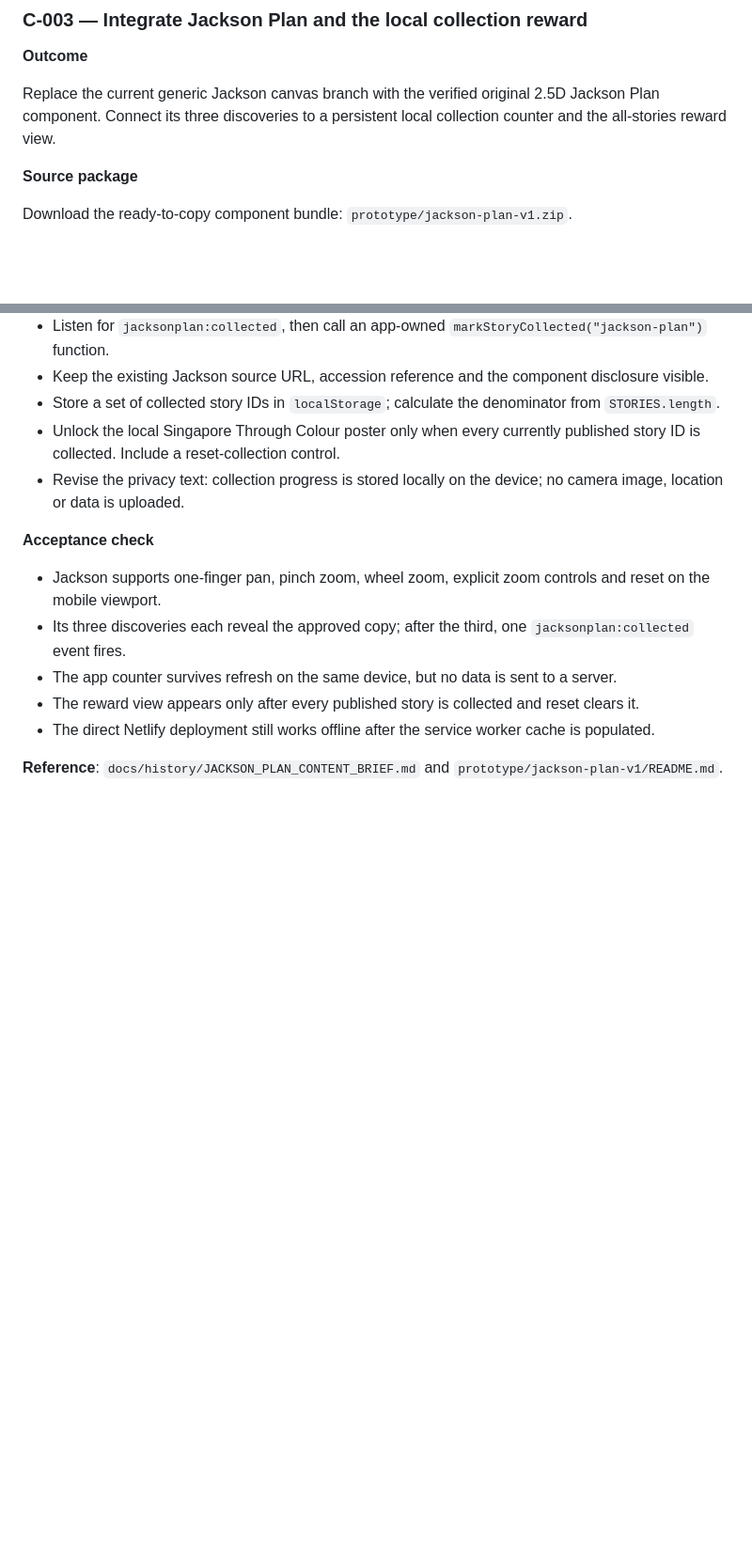
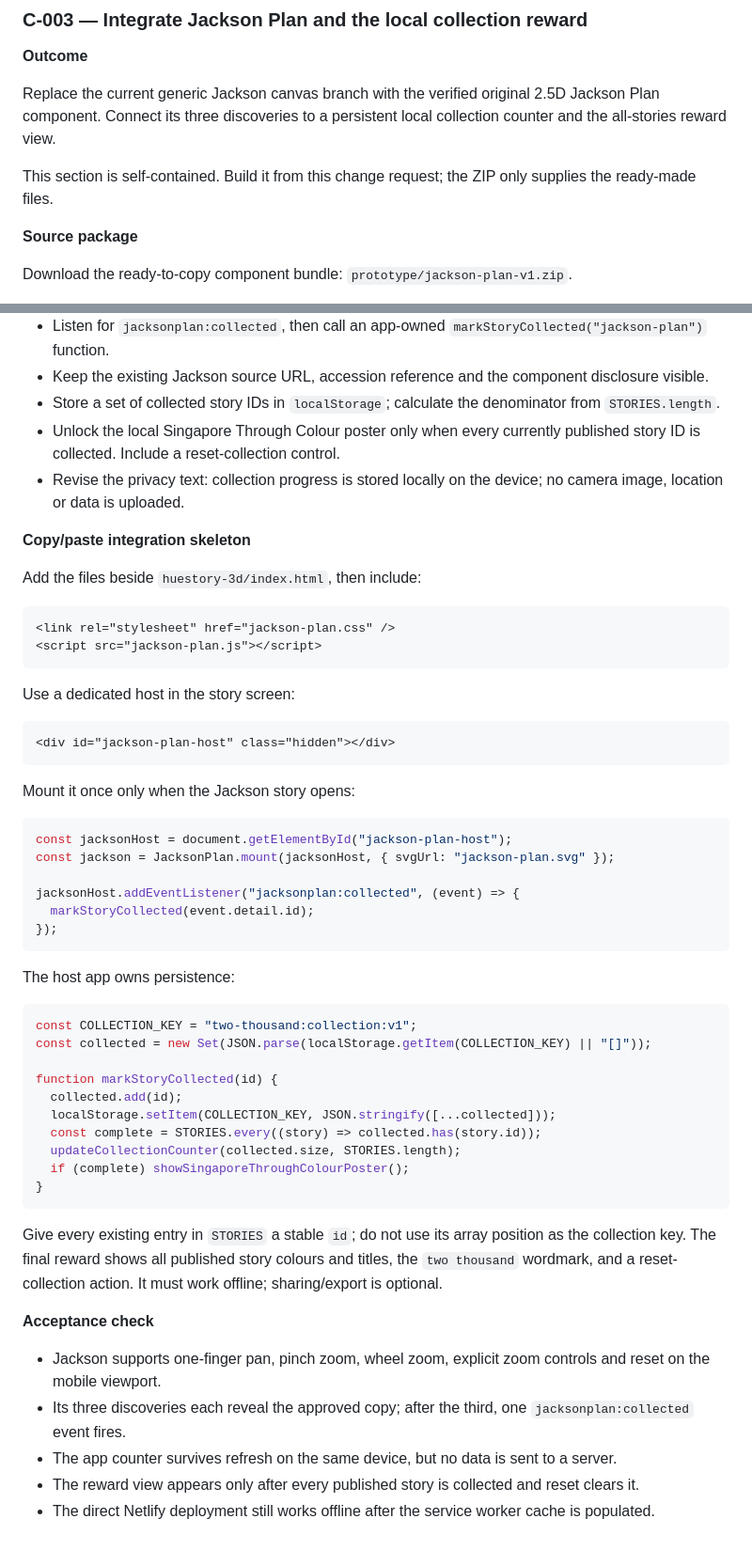
Before and after one commit to megamarioo94/twothousands, a Markdown page: CHANGES.md, 2 parts joined by grey strips. Shown at 94% size. Drawn GitHub-style; blank space fills up the shorter version.

Commit message:
Make Jackson change request self-contained

````diff
--- a/CHANGES.md
+++ b/CHANGES.md
@@ -244,6 +244,8 @@ Do not change the routing, camera classification, story data, viewer JavaScript
 
 Replace the current generic Jackson canvas branch with the verified original 2.5D Jackson Plan component. Connect its three discoveries to a persistent local collection counter and the all-stories reward view.
 
+This section is self-contained. Build it from this change request; the ZIP only supplies the ready-made files.
+
 **Source package**
 
 Download the ready-to-copy component bundle: `prototype/jackson-plan-v1.zip`.
@@ -270,6 +299,49 @@ Do not substitute the NAS map image or trace it. The component is an original ex
 - Unlock the local Singapore Through Colour poster only when every currently published story ID is collected. Include a reset-collection control.
 - Revise the privacy text: collection progress is stored locally on the device; no camera image, location or data is uploaded.
 
+**Copy/paste integration skeleton**
+
+Add the files beside `huestory-3d/index.html`, then include:
+
+```html
+<link rel="stylesheet" href="jackson-plan.css" />
+<script src="jackson-plan.js"></script>
+```
+
+Use a dedicated host in the story screen:
+
+```html
+<div id="jackson-plan-host" class="hidden"></div>
+```
+
+Mount it once only when the Jackson story opens:
+
+```js
+const jacksonHost = document.getElementById("jackson-plan-host");
+const jackson = JacksonPlan.mount(jacksonHost, { svgUrl: "jackson-plan.svg" });
+
+jacksonHost.addEventListener("jacksonplan:collected", (event) => {
+  markStoryCollected(event.detail.id);
+});
+```
+
+The host app owns persistence:
+
+```js
+const COLLECTION_KEY = "two-thousand:collection:v1";
+const collected = new Set(JSON.parse(localStorage.getItem(COLLECTION_KEY) || "[]"));
+
+function markStoryCollected(id) {
+  collected.add(id);
+  localStorage.setItem(COLLECTION_KEY, JSON.stringify([...collected]));
+  const complete = STORIES.every((story) => collected.has(story.id));
+  updateCollectionCounter(collected.size, STORIES.length);
+  if (complete) showSingaporeThroughColourPoster();
+}
+```
+
+Give every existing entry in `STORIES` a stable `id`; do not use its array position as the collection key. The final reward shows all published story colours and titles, the `two thousand` wordmark, and a reset-collection action. It must work offline; sharing/export is optional.
+
 **Acceptance check**
 
 - Jackson supports one-finger pan, pinch zoom, wheel zoom, explicit zoom controls and reset on the mobile viewport.
@@ -278,6 +350,4 @@ Do not substitute the NAS map image or trace it. The component is an original ex
 - The reward view appears only after every published story is collected and reset clears it.
 - The direct Netlify deployment still works offline after the service worker cache is populated.
 
-**Reference**: `docs/history/JACKSON_PLAN_CONTENT_BRIEF.md` and `prototype/jackson-plan-v1/README.md`.
-
 <!-- Remove a completed request in full after it is implemented and requester-verified. Add new ready-to-build changes above this line. -->
````
Also changed, not shown: other parts of CHANGES.md (+27 -0 lines).
